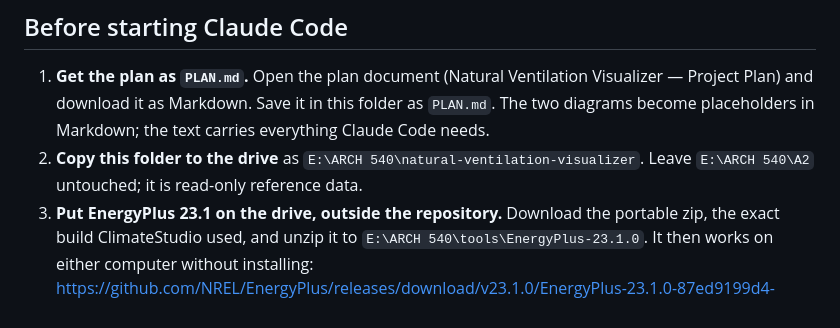
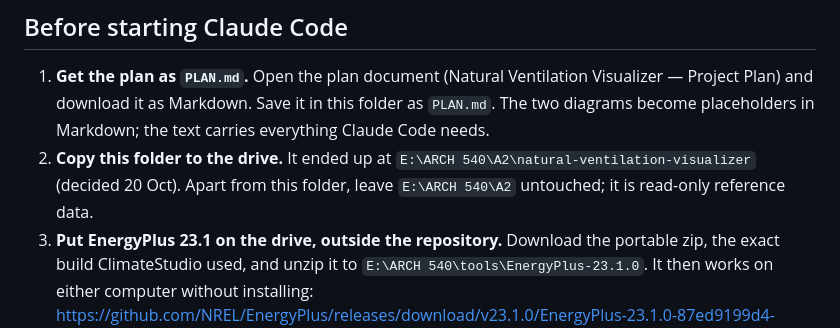
Before and after one commit to willemgirard03/natural-ventilation-visualizer, a Markdown page: HANDOFF.md, the part around the change. GitHub-like rendering.

```diff
--- a/HANDOFF.md
+++ b/HANDOFF.md
@@ -13,7 +13,7 @@ Everything built in the planning chat, ready to become the first commit of the r
 ## Before starting Claude Code
 
 1. **Get the plan as `PLAN.md`.** Open the plan document (Natural Ventilation Visualizer — Project Plan) and download it as Markdown. Save it in this folder as `PLAN.md`. The two diagrams become placeholders in Markdown; the text carries everything Claude Code needs.
-2. **Copy this folder to the drive** as `E:\ARCH 540\natural-ventilation-visualizer`. Leave `E:\ARCH 540\A2` untouched; it is read-only reference data.
+2. **Copy this folder to the drive.** It ended up at `E:\ARCH 540\A2\natural-ventilation-visualizer` (decided 20 Oct). Apart from this folder, leave `E:\ARCH 540\A2` untouched; it is read-only reference data.
 3. **Put EnergyPlus 23.1 on the drive, outside the repository.** Download the portable zip, the exact build ClimateStudio used, and unzip it to `E:\ARCH 540\tools\EnergyPlus-23.1.0`. It then works on either computer without installing:
    https://github.com/NREL/EnergyPlus/releases/download/v23.1.0/EnergyPlus-23.1.0-87ed9199d4-Windows-x86_64.zip
 
```
Also changed, not shown: PLAN.md (+3 -3 lines).
